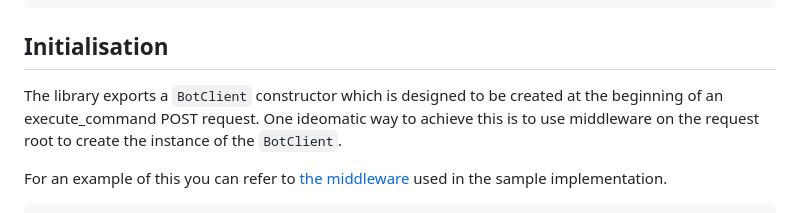
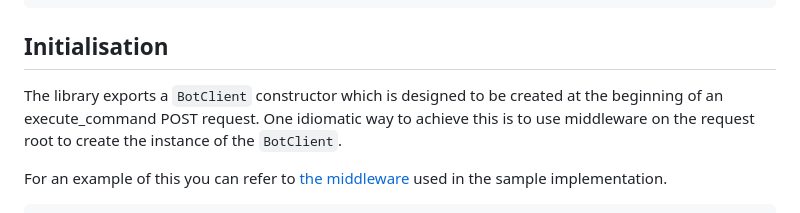
Before and after one commit to v2i0s2h2/open-chat-bots, a Markdown page: ts/README.md, the part around the change. Drawn GitHub-style.

Commit message:
Update ts/README.md
Co-authored-by: Ivan Jukic <ivan.jukic14@gmail.com>

```diff
--- a/ts/README.md
+++ b/ts/README.md
@@ -20,7 +20,7 @@ npm i @open-ic/openchat-botclient-ts
 
 ## Initialisation
 
-The library exports a `BotClient` constructor which is designed to be created at the beginning of an execute_command POST request. One ideomatic way to achieve this is to use middleware on the request root to create the instance of the `BotClient`.
+The library exports a `BotClient` constructor which is designed to be created at the beginning of an execute_command POST request. One idiomatic way to achieve this is to use middleware on the request root to create the instance of the `BotClient`.
 
 For an example of this you can refer to [the middleware](./packages/example/src/middleware/botclient.ts) used in the sample implementation.
 
```
